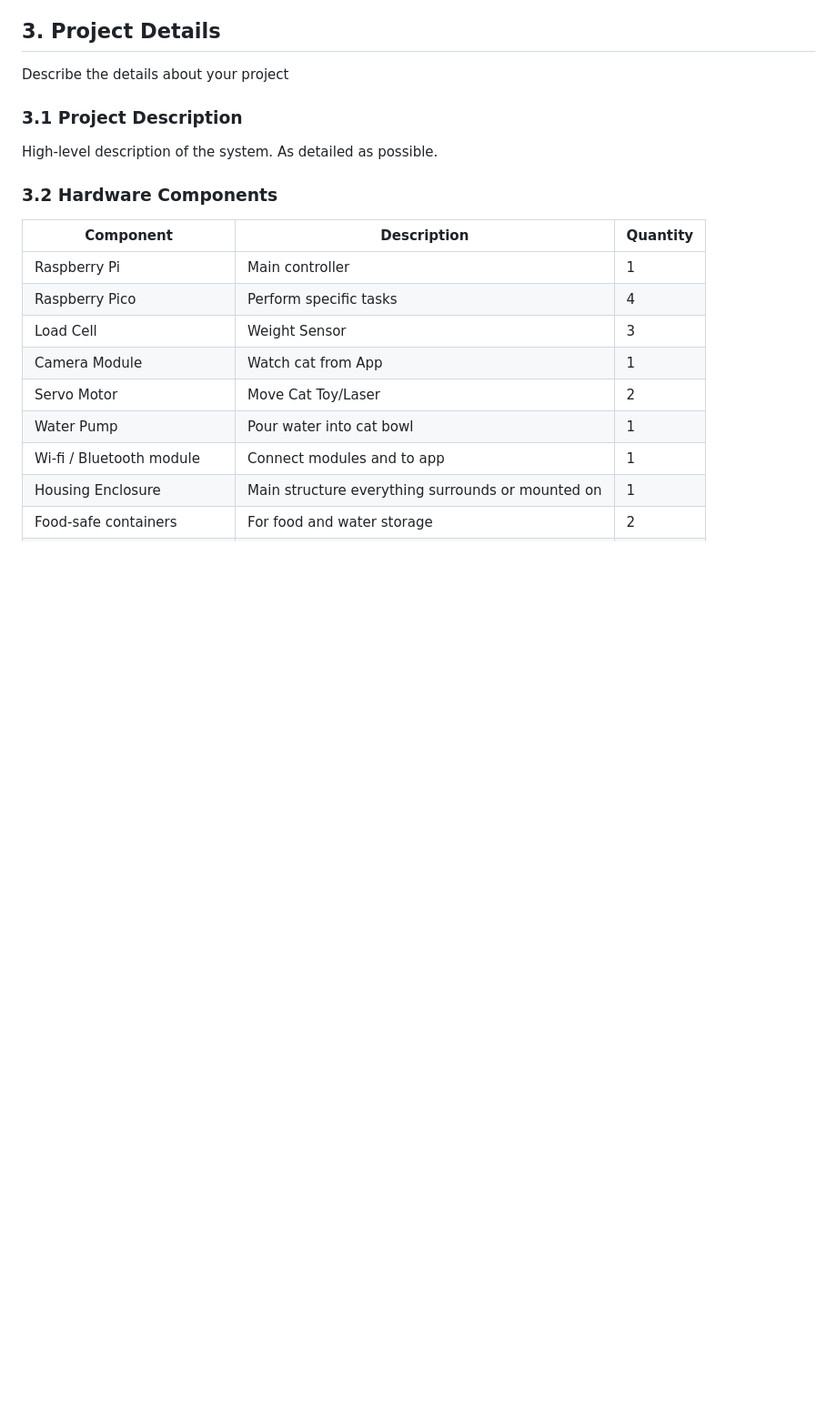
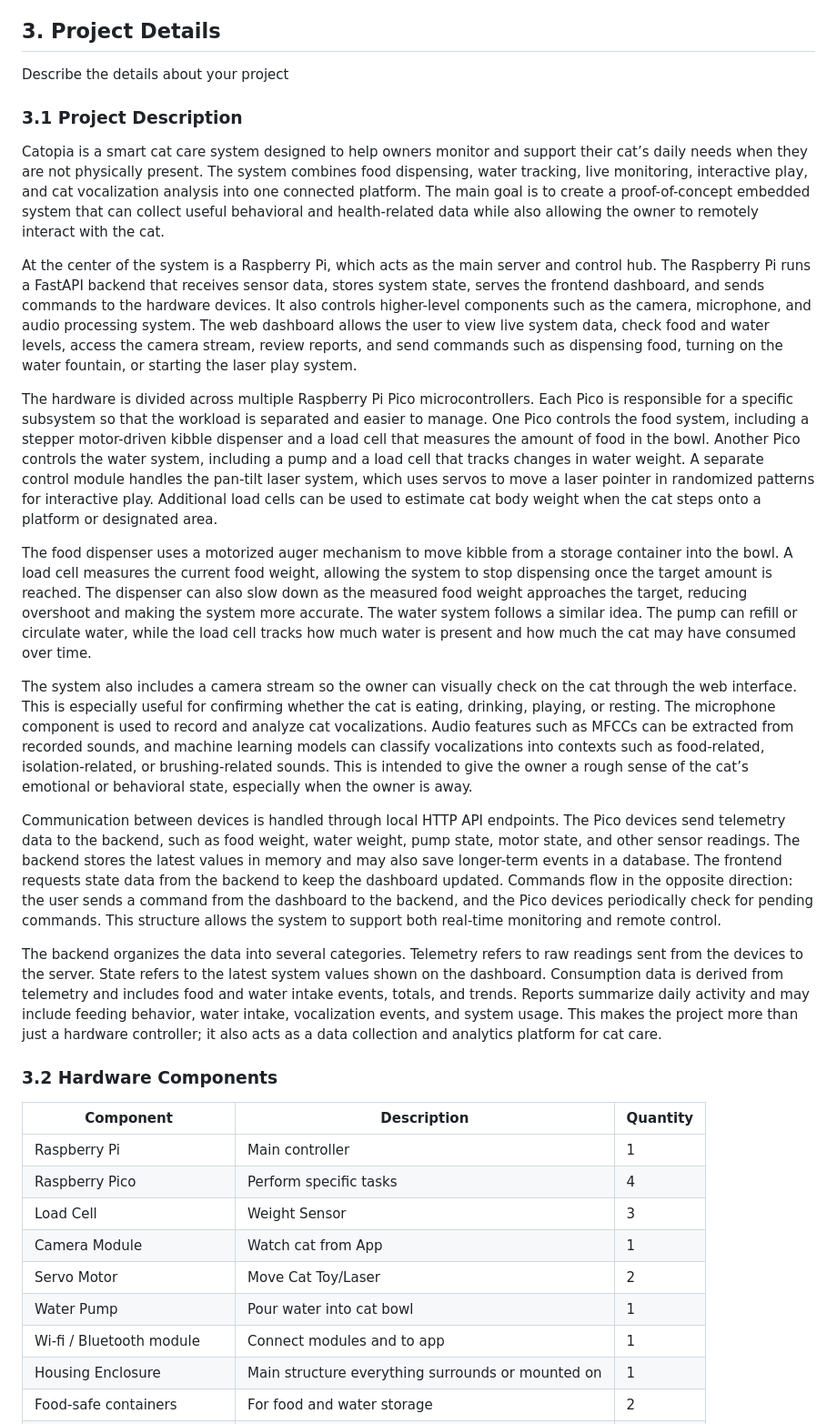
Before and after one commit to MatthewYyf/catopia-smart-home, a Markdown page: final_template.md, the part around the change. Shown at 91% size. Rendered like a GitHub page; blank space fills up the shorter version.

Commit message:
Enhance project description for Catopia system
Expanded project description to detail the Catopia smart cat care system, including its components, functionality, and data management.

```diff
--- a/final_template.md
+++ b/final_template.md
@@ -27,8 +27,20 @@ Describe the details about your project
 
 
 ### 3.1 Project Description
-High-level description of the system.
-As detailed as possible.
+
+Catopia is a smart cat care system designed to help owners monitor and support their cat’s daily needs when they are not physically present. The system combines food dispensing, water tracking, live monitoring, interactive play, and cat vocalization analysis into one connected platform. The main goal is to create a proof-of-concept embedded system that can collect useful behavioral and health-related data while also allowing the owner to remotely interact with the cat.
+
+At the center of the system is a Raspberry Pi, which acts as the main server and control hub. The Raspberry Pi runs a FastAPI backend that receives sensor data, stores system state, serves the frontend dashboard, and sends commands to the hardware devices. It also controls higher-level components such as the camera, microphone, and audio processing system. The web dashboard allows the user to view live system data, check food and water levels, access the camera stream, review reports, and send commands such as dispensing food, turning on the water fountain, or starting the laser play system.
+
+The hardware is divided across multiple Raspberry Pi Pico microcontrollers. Each Pico is responsible for a specific subsystem so that the workload is separated and easier to manage. One Pico controls the food system, including a stepper motor-driven kibble dispenser and a load cell that measures the amount of food in the bowl. Another Pico controls the water system, including a pump and a load cell that tracks changes in water weight. A separate control module handles the pan-tilt laser system, which uses servos to move a laser pointer in randomized patterns for interactive play. Additional load cells can be used to estimate cat body weight when the cat steps onto a platform or designated area.
+
+The food dispenser uses a motorized auger mechanism to move kibble from a storage container into the bowl. A load cell measures the current food weight, allowing the system to stop dispensing once the target amount is reached. The dispenser can also slow down as the measured food weight approaches the target, reducing overshoot and making the system more accurate. The water system follows a similar idea. The pump can refill or circulate water, while the load cell tracks how much water is present and how much the cat may have consumed over time.
+
+The system also includes a camera stream so the owner can visually check on the cat through the web interface. This is especially useful for confirming whether the cat is eating, drinking, playing, or resting. The microphone component is used to record and analyze cat vocalizations. Audio features such as MFCCs can be extracted from recorded sounds, and machine learning models can classify vocalizations into contexts such as food-related, isolation-related, or brushing-related sounds. This is intended to give the owner a rough sense of the cat’s emotional or behavioral state, especially when the owner is away.
+
+Communication between devices is handled through local HTTP API endpoints. The Pico devices send telemetry data to the backend, such as food weight, water weight, pump state, motor state, and other sensor readings. The backend stores the latest values in memory and may also save longer-term events in a database. The frontend requests state data from the backend to keep the dashboard updated. Commands flow in the opposite direction: the user sends a command from the dashboard to the backend, and the Pico devices periodically check for pending commands. This structure allows the system to support both real-time monitoring and remote control.
+
+The backend organizes the data into several categories. Telemetry refers to raw readings sent from the devices to the server. State refers to the latest system values shown on the dashboard. Consumption data is derived from telemetry and includes food and water intake events, totals, and trends. Reports summarize daily activity and may include feeding behavior, water intake, vocalization events, and system usage. This makes the project more than just a hardware controller; it also acts as a data collection and analytics platform for cat care.
 
 ### 3.2 Hardware Components
 | Component | Description | Quantity |
```
